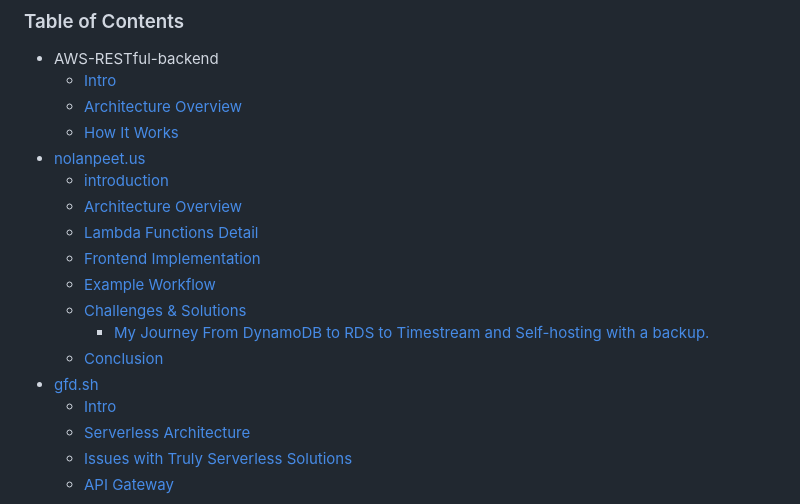
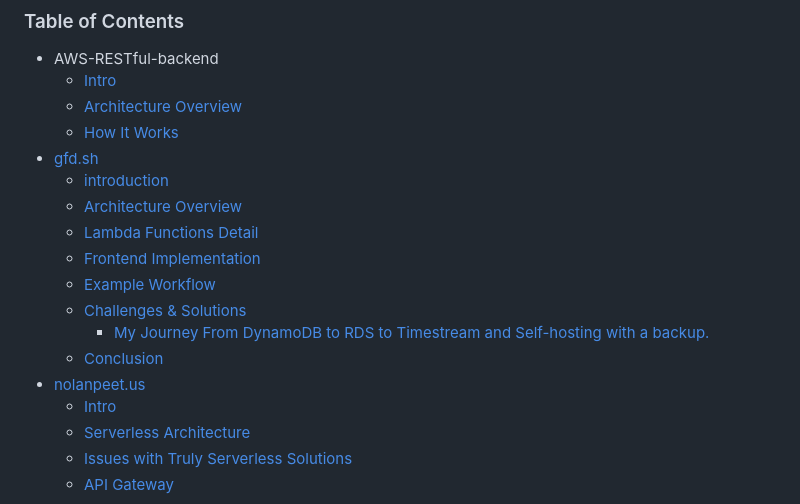
Before and after one commit to NolieRavioli/AWS-RESTful-backend, a Markdown page: README.md, the part around the change. Rendered like a GitHub page.

```diff
--- a/README.md
+++ b/README.md
@@ -13,7 +13,7 @@ This project was built using AWS Free Tier Lambda and API Gateway to create a in
   - [Intro](#intro)
   - [Architecture Overview](#architecture-overview)
   - [How It Works](#how-it-works)
-- [nolanpeet.us](#nolanpeetus-external-link)
+- [gfd.sh](#gfdsh-external-link)
   - [introduction](https://github.com/NolieRavioli/AWS-RESTful-backend/tree/main/gfd.sh#introduction)
   - [Architecture Overview](https://github.com/NolieRavioli/AWS-RESTful-backend/tree/main/gfd.sh#architecture-overview)
   - [Lambda Functions Detail](https://github.com/NolieRavioli/AWS-RESTful-backend/tree/main/gfd.sh#lambda-functions-detail)
@@ -22,7 +22,7 @@ This project was built using AWS Free Tier Lambda and API Gateway to create a in
   - [Challenges & Solutions](https://github.com/NolieRavioli/AWS-RESTful-backend/tree/main/gfd.sh#challenges--solutions)
     - [My Journey From DynamoDB to RDS to Timestream and Self-hosting with a backup.](https://github.com/NolieRavioli/AWS-RESTful-backend/tree/main/gfd.sh#my-journey-from-dynamodb-to-rds-to-timestream-and-self-hosting-with-a-backup)
   - [Conclusion](https://github.com/NolieRavioli/AWS-RESTful-backend/tree/main/gfd.sh#my-journey-from-dynamodb-to-rds-to-timestream-and-self-hosting-with-a-backup)
-- [gfd.sh](#gfdsh-external-link)
+- [nolanpeet.us](#nolanpeetus-external-link)
   - [Intro](https://github.com/NolieRavioli/AWS-RESTful-backend/tree/main/website-nolanpeet_us#intro)
   - [Serverless Architecture](https://github.com/NolieRavioli/AWS-RESTful-backend/tree/main/website-nolanpeet_us#serverless-architecture)
   - [Issues with Truly Serverless Solutions](https://github.com/NolieRavioli/AWS-RESTful-backend/tree/main/website-nolanpeet_us#issues-with-truly-serverless-solutions)
```
